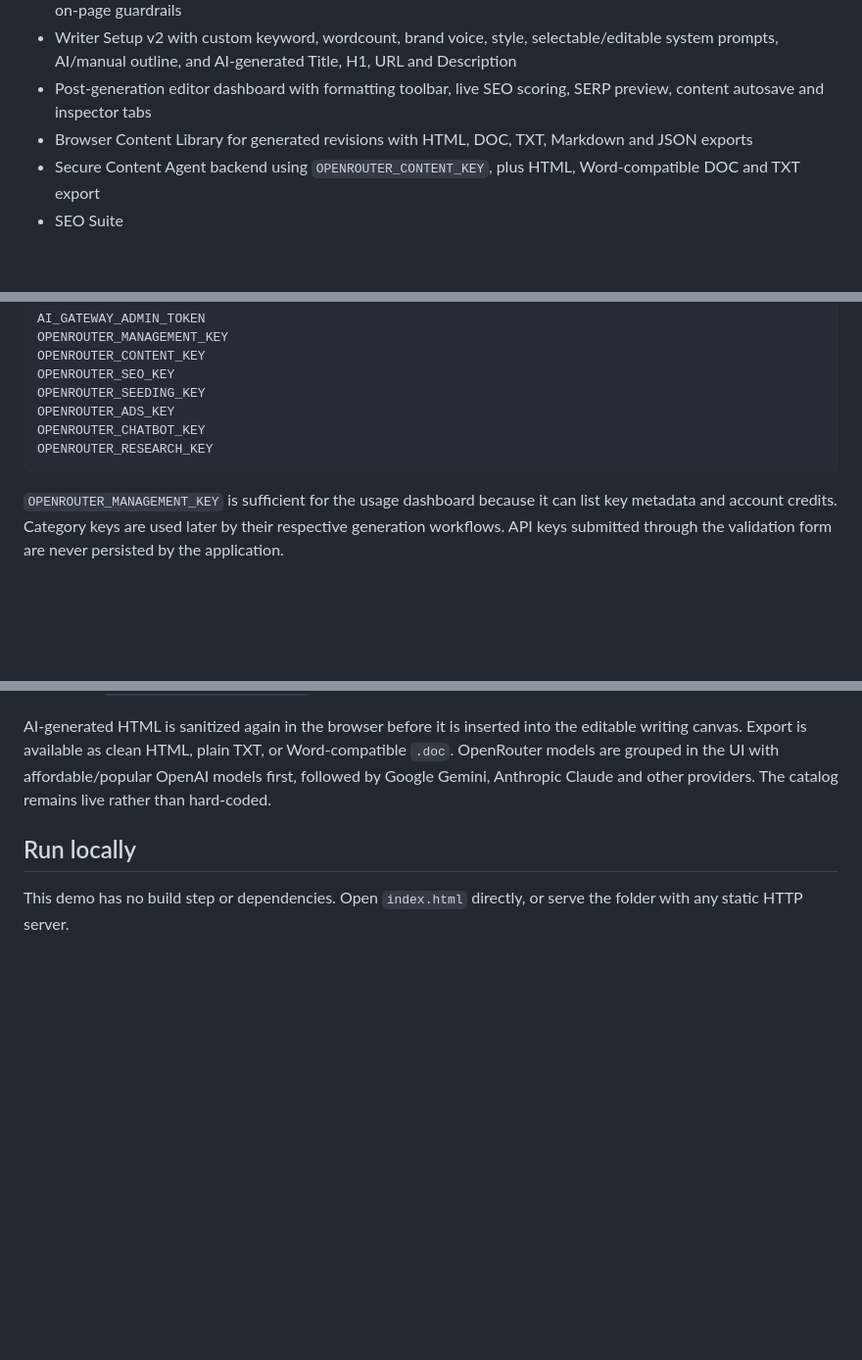
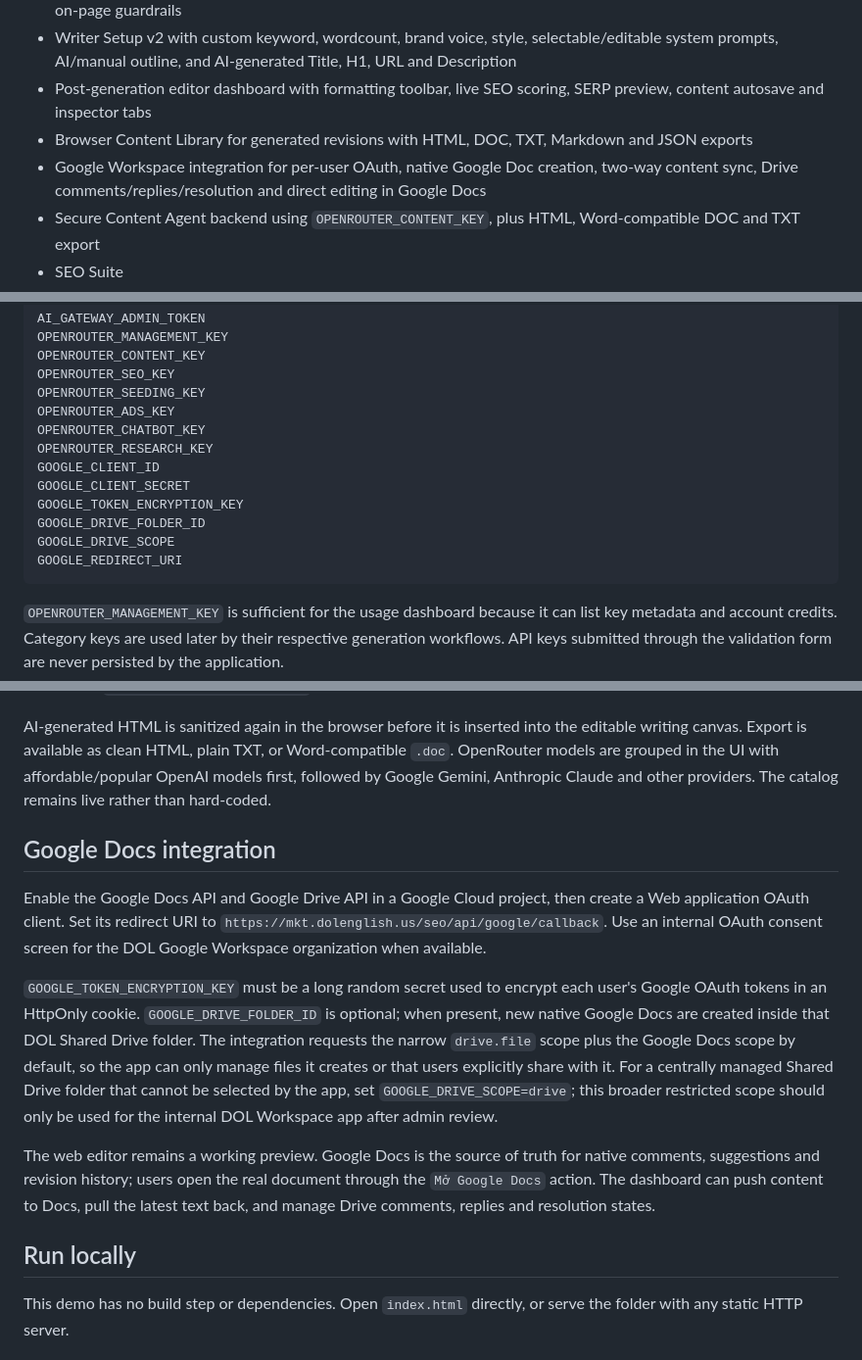
Before and after one commit to daitp-alt/dol-marketing-os, a Markdown page: README.md, 3 parts joined by grey strips. Shown at 98% size. GitHub-like rendering; blank space fills up the shorter version.

Commit message:
Document Google Workspace setup

````diff
--- a/README.md
+++ b/README.md
@@ -16,6 +16,7 @@ The `cloudflare/` directory contains the isolated edge proxy for the exact `mkt.
 - Writer Setup v2 with custom keyword, wordcount, brand voice, style, selectable/editable system prompts, AI/manual outline, and AI-generated Title, H1, URL and Description
 - Post-generation editor dashboard with formatting toolbar, live SEO scoring, SERP preview, content autosave and inspector tabs
 - Browser Content Library for generated revisions with HTML, DOC, TXT, Markdown and JSON exports
+- Google Workspace integration for per-user OAuth, native Google Doc creation, two-way content sync, Drive comments/replies/resolution and direct editing in Google Docs
 - Secure Content Agent backend using `OPENROUTER_CONTENT_KEY`, plus HTML, Word-compatible DOC and TXT export
 - SEO Suite
 - Seeding Operations
@@ -37,6 +38,12 @@ OPENROUTER_SEEDING_KEY
 OPENROUTER_ADS_KEY
 OPENROUTER_CHATBOT_KEY
 OPENROUTER_RESEARCH_KEY
+GOOGLE_CLIENT_ID
+GOOGLE_CLIENT_SECRET
+GOOGLE_TOKEN_ENCRYPTION_KEY
+GOOGLE_DRIVE_FOLDER_ID
+GOOGLE_DRIVE_SCOPE
+GOOGLE_REDIRECT_URI
 ```
 
 `OPENROUTER_MANAGEMENT_KEY` is sufficient for the usage dashboard because it can list key metadata and account credits. Category keys are used later by their respective generation workflows. API keys submitted through the validation form are never persisted by the application.
@@ -48,6 +55,14 @@ The Content Studio calls `POST /seo/api/content/generate` for all five workflows
 AI-generated HTML is sanitized again in the browser before it is inserted into the editable writing canvas. Export is available as clean HTML, plain TXT, or Word-compatible `.doc`.
 OpenRouter models are grouped in the UI with affordable/popular OpenAI models first, followed by Google Gemini, Anthropic Claude and other providers. The catalog remains live rather than hard-coded.
 
+## Google Docs integration
+
+Enable the Google Docs API and Google Drive API in a Google Cloud project, then create a Web application OAuth client. Set its redirect URI to `https://mkt.dolenglish.us/seo/api/google/callback`. Use an internal OAuth consent screen for the DOL Google Workspace organization when available.
+
+`GOOGLE_TOKEN_ENCRYPTION_KEY` must be a long random secret used to encrypt each user's Google OAuth tokens in an HttpOnly cookie. `GOOGLE_DRIVE_FOLDER_ID` is optional; when present, new native Google Docs are created inside that DOL Shared Drive folder. The integration requests the narrow `drive.file` scope plus the Google Docs scope by default, so the app can only manage files it creates or that users explicitly share with it. For a centrally managed Shared Drive folder that cannot be selected by the app, set `GOOGLE_DRIVE_SCOPE=drive`; this broader restricted scope should only be used for the internal DOL Workspace app after admin review.
+
+The web editor remains a working preview. Google Docs is the source of truth for native comments, suggestions and revision history; users open the real document through the `Mở Google Docs` action. The dashboard can push content to Docs, pull the latest text back, and manage Drive comments, replies and resolution states.
+
 ## Run locally
 
 This demo has no build step or dependencies. Open `index.html` directly, or serve the folder with any static HTTP server.
````
